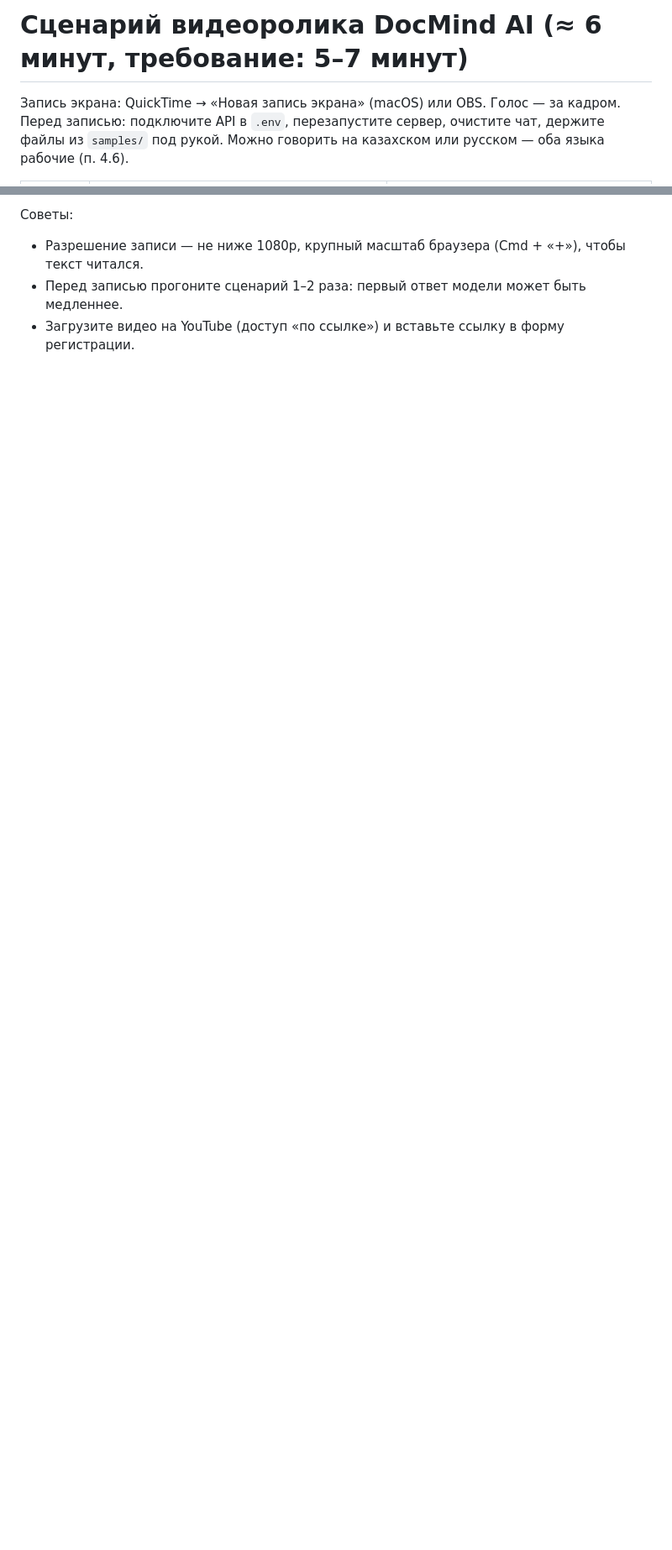
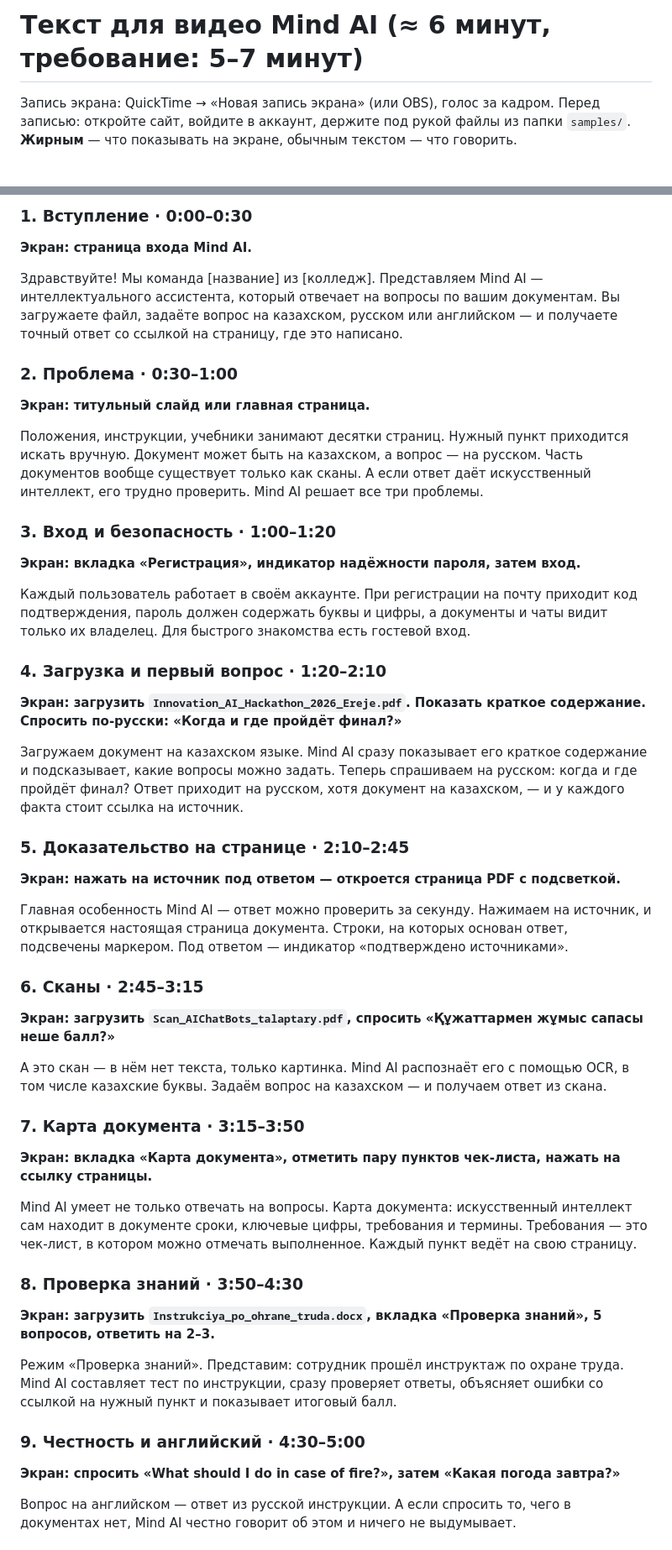
Before and after one commit to adiletpn/ChatBotAI, a Markdown page: docs/VIDEO_SCRIPT.md, 2 parts joined by grey strips. Shown at 84% size. Rendered like a GitHub page; blank space fills up the shorter version.

Commit message:
Текст для видео Mind AI
Co-Authored-By: Claude <noreply@anthropic.com>

```diff
--- a/docs/VIDEO_SCRIPT.md
+++ b/docs/VIDEO_SCRIPT.md
@@ -1,6 +1,6 @@
-# Сценарий видеоролика DocMind AI (≈ 6 минут, требование: 5–7 минут)
+# Текст для видео Mind AI (≈ 6 минут, требование: 5–7 минут)
 
-Запись экрана: QuickTime → «Новая запись экрана» (macOS) или OBS. Голос — за кадром.
-Перед записью: подключите API в `.env`, перезапустите сервер, очистите чат, держите файлы из `samples/` под рукой.
-Можно говорить на казахском или русском — оба языка рабочие (п. 4.6).
+Запись экрана: QuickTime → «Новая запись экрана» (или OBS), голос за кадром.
+Перед записью: откройте сайт, войдите в аккаунт, держите под рукой файлы из папки `samples/`.
+**Жирным** — что показывать на экране, обычным текстом — что говорить.
 
@@ -21,5 +8,46 @@
 
-Советы:
-* Разрешение записи — не ниже 1080p, крупный масштаб браузера (Cmd + «+»), чтобы текст читался.
-* Перед записью прогоните сценарий 1–2 раза: первый ответ модели может быть медленнее.
-* Загрузите видео на YouTube (доступ «по ссылке») и вставьте ссылку в форму регистрации.
+### 1. Вступление · 0:00–0:30
+**Экран: страница входа Mind AI.**
+
+Здравствуйте! Мы команда [название] из [колледж]. Представляем Mind AI — интеллектуального ассистента, который отвечает на вопросы по вашим документам. Вы загружаете файл, задаёте вопрос на казахском, русском или английском — и получаете точный ответ со ссылкой на страницу, где это написано.
+
+### 2. Проблема · 0:30–1:00
+**Экран: титульный слайд или главная страница.**
+
+Положения, инструкции, учебники занимают десятки страниц. Нужный пункт приходится искать вручную. Документ может быть на казахском, а вопрос — на русском. Часть документов вообще существует только как сканы. А если ответ даёт искусственный интеллект, его трудно проверить. Mind AI решает все три проблемы.
+
+### 3. Вход и безопасность · 1:00–1:20
+**Экран: вкладка «Регистрация», индикатор надёжности пароля, затем вход.**
+
+Каждый пользователь работает в своём аккаунте. При регистрации на почту приходит код подтверждения, пароль должен содержать буквы и цифры, а документы и чаты видит только их владелец. Для быстрого знакомства есть гостевой вход.
+
+### 4. Загрузка и первый вопрос · 1:20–2:10
+**Экран: загрузить `Innovation_AI_Hackathon_2026_Ereje.pdf`. Показать краткое содержание. Спросить по-русски: «Когда и где пройдёт финал?»**
+
+Загружаем документ на казахском языке. Mind AI сразу показывает его краткое содержание и подсказывает, какие вопросы можно задать. Теперь спрашиваем на русском: когда и где пройдёт финал? Ответ приходит на русском, хотя документ на казахском, — и у каждого факта стоит ссылка на источник.
+
+### 5. Доказательство на странице · 2:10–2:45
+**Экран: нажать на источник под ответом — откроется страница PDF с подсветкой.**
+
+Главная особенность Mind AI — ответ можно проверить за секунду. Нажимаем на источник, и открывается настоящая страница документа. Строки, на которых основан ответ, подсвечены маркером. Под ответом — индикатор «подтверждено источниками».
+
+### 6. Сканы · 2:45–3:15
+**Экран: загрузить `Scan_AIChatBots_talaptary.pdf`, спросить «Құжаттармен жұмыс сапасы неше балл?»**
+
+А это скан — в нём нет текста, только картинка. Mind AI распознаёт его с помощью OCR, в том числе казахские буквы. Задаём вопрос на казахском — и получаем ответ из скана.
+
+### 7. Карта документа · 3:15–3:50
+**Экран: вкладка «Карта документа», отметить пару пунктов чек-листа, нажать на ссылку страницы.**
+
+Mind AI умеет не только отвечать на вопросы. Карта документа: искусственный интеллект сам находит в документе сроки, ключевые цифры, требования и термины. Требования — это чек-лист, в котором можно отмечать выполненное. Каждый пункт ведёт на свою страницу.
+
+### 8. Проверка знаний · 3:50–4:30
+**Экран: загрузить `Instrukciya_po_ohrane_truda.docx`, вкладка «Проверка знаний», 5 вопросов, ответить на 2–3.**
+
+Режим «Проверка знаний». Представим: сотрудник прошёл инструктаж по охране труда. Mind AI составляет тест по инструкции, сразу проверяет ответы, объясняет ошибки со ссылкой на нужный пункт и показывает итоговый балл.
+
+### 9. Честность и английский · 4:30–5:00
+**Экран: спросить «What should I do in case of fire?», затем «Какая погода завтра?»**
+
+Вопрос на английском — ответ из русской инструкции. А если спросить то, чего в документах нет, Mind AI честно говорит об этом и ничего не выдумывает.
+
```
Also changed, not shown: other parts of docs/VIDEO_SCRIPT.md (+14 -14 lines).
